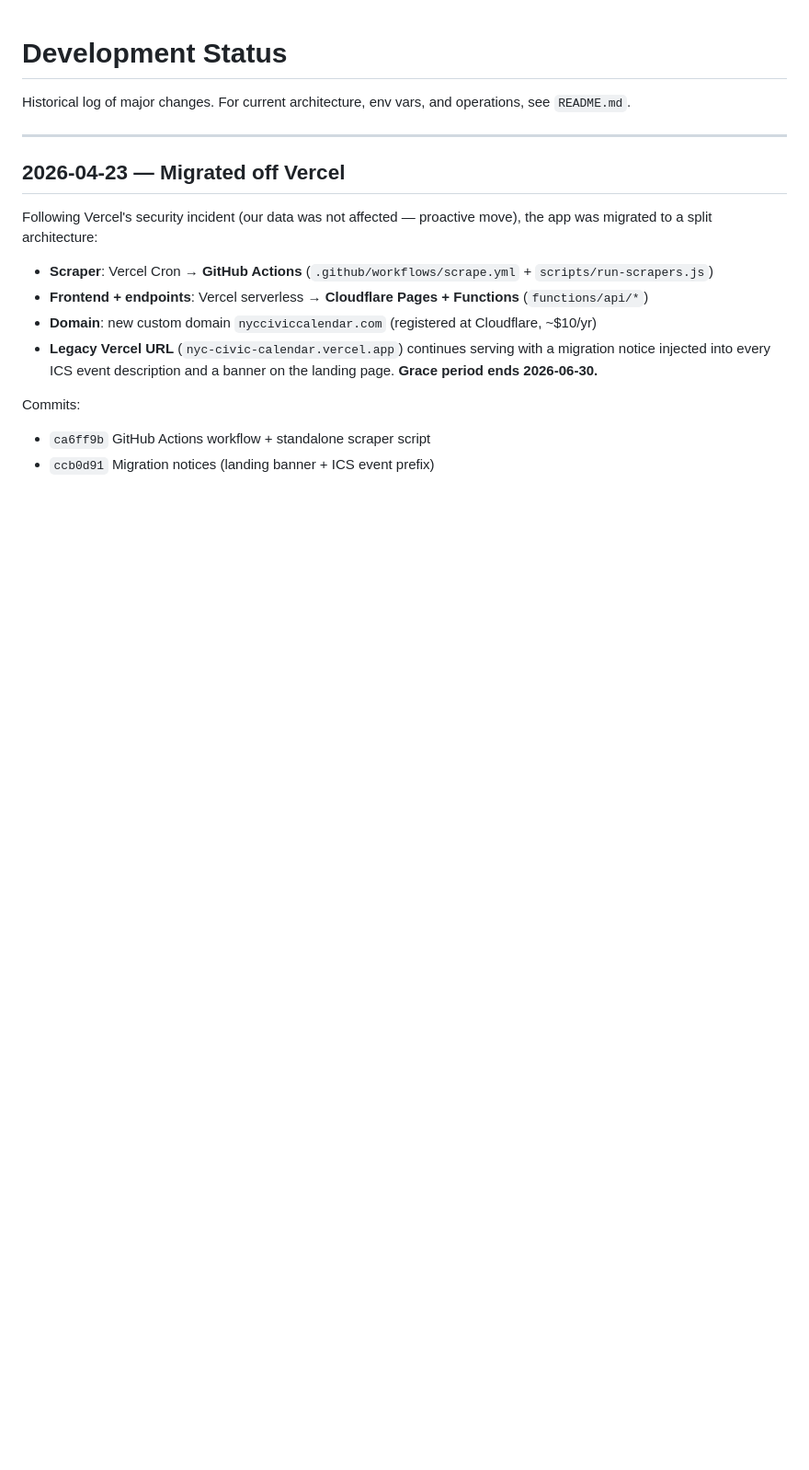
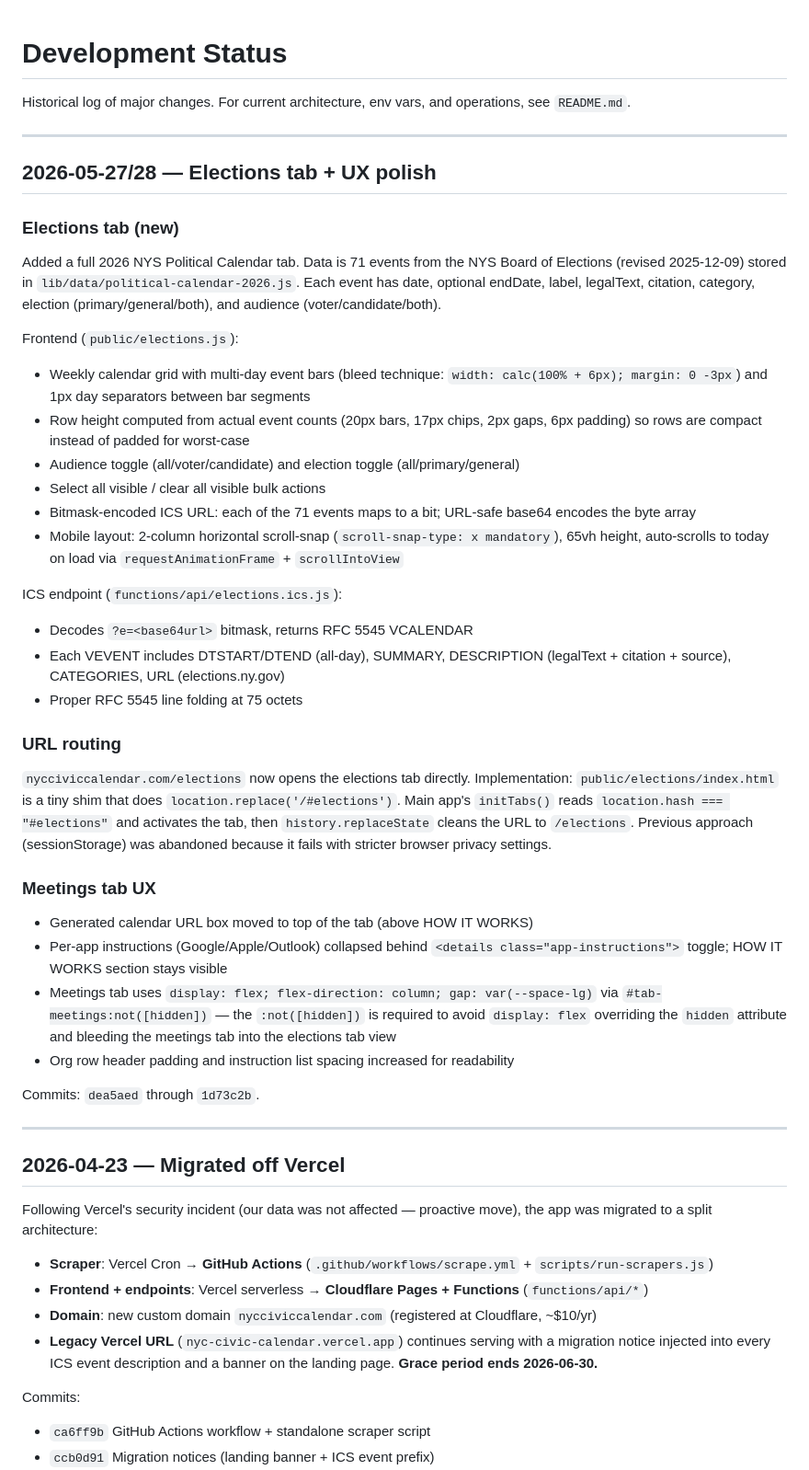
Before and after one commit to FlashOfInsight/nyc-civic-calendar, a Markdown page: DEVELOPMENT_STATUS.md, the part around the change. Shown at 92% size. Rendered like a GitHub page; blank space fills up the shorter version.

```diff
--- a/DEVELOPMENT_STATUS.md
+++ b/DEVELOPMENT_STATUS.md
@@ -1,6 +1,37 @@
 # Development Status
 
 Historical log of major changes. For current architecture, env vars, and operations, see `README.md`.
+
+---
+
+## 2026-05-27/28 — Elections tab + UX polish
+
+### Elections tab (new)
+Added a full 2026 NYS Political Calendar tab. Data is 71 events from the NYS Board of Elections (revised 2025-12-09) stored in `lib/data/political-calendar-2026.js`. Each event has date, optional endDate, label, legalText, citation, category, election (primary/general/both), and audience (voter/candidate/both).
+
+Frontend (`public/elections.js`):
+- Weekly calendar grid with multi-day event bars (bleed technique: `width: calc(100% + 6px); margin: 0 -3px`) and 1px day separators between bar segments
+- Row height computed from actual event counts (20px bars, 17px chips, 2px gaps, 6px padding) so rows are compact instead of padded for worst-case
+- Audience toggle (all/voter/candidate) and election toggle (all/primary/general)
+- Select all visible / clear all visible bulk actions
+- Bitmask-encoded ICS URL: each of the 71 events maps to a bit; URL-safe base64 encodes the byte array
+- Mobile layout: 2-column horizontal scroll-snap (`scroll-snap-type: x mandatory`), 65vh height, auto-scrolls to today on load via `requestAnimationFrame` + `scrollIntoView`
+
+ICS endpoint (`functions/api/elections.ics.js`):
+- Decodes `?e=<base64url>` bitmask, returns RFC 5545 VCALENDAR
+- Each VEVENT includes DTSTART/DTEND (all-day), SUMMARY, DESCRIPTION (legalText + citation + source), CATEGORIES, URL (elections.ny.gov)
+- Proper RFC 5545 line folding at 75 octets
+
+### URL routing
+`nycciviccalendar.com/elections` now opens the elections tab directly. Implementation: `public/elections/index.html` is a tiny shim that does `location.replace('/#elections')`. Main app's `initTabs()` reads `location.hash === "#elections"` and activates the tab, then `history.replaceState` cleans the URL to `/elections`. Previous approach (sessionStorage) was abandoned because it fails with stricter browser privacy settings.
+
+### Meetings tab UX
+- Generated calendar URL box moved to top of the tab (above HOW IT WORKS)
+- Per-app instructions (Google/Apple/Outlook) collapsed behind `<details class="app-instructions">` toggle; HOW IT WORKS section stays visible
+- Meetings tab uses `display: flex; flex-direction: column; gap: var(--space-lg)` via `#tab-meetings:not([hidden])` — the `:not([hidden])` is required to avoid `display: flex` overriding the `hidden` attribute and bleeding the meetings tab into the elections tab view
+- Org row header padding and instruction list spacing increased for readability
+
+Commits: `dea5aed` through `1d73c2b`.
 
 ---
 
```
Also changed, not shown: README.md (+24 -6 lines).
